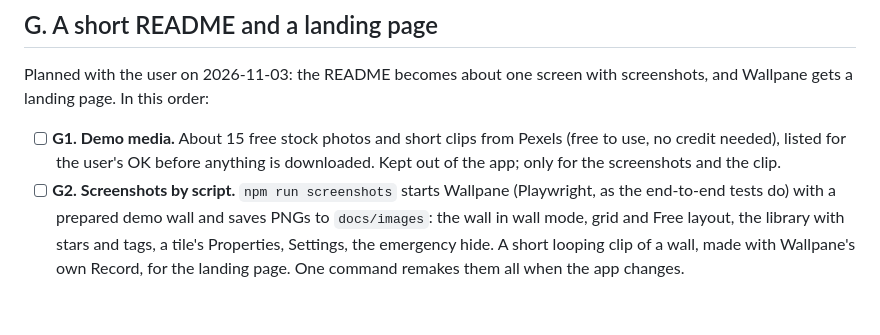
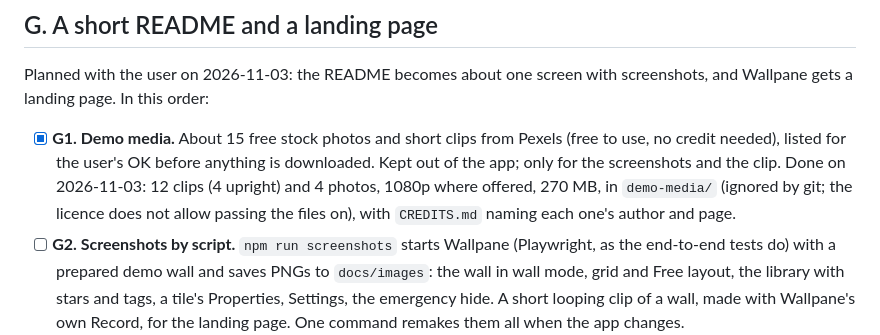
Before and after one commit to VPTaurus/Wallpane, a Markdown page: ROADMAP.md, the part around the change. Drawn GitHub-style; blank space fills up the shorter version.

Commit message:
Roadmap: G1 demo media done

```diff
--- a/ROADMAP.md
+++ b/ROADMAP.md
@@ -130,7 +130,7 @@ Where Wallpane is going, in the order it is built. Each step lands on `Dev` with
 
 ## G. A short README and a landing page
 Planned with the user on 2026-11-03: the README becomes about one screen with screenshots, and Wallpane gets a landing page. In this order:
-- [ ] **G1. Demo media.** About 15 free stock photos and short clips from Pexels (free to use, no credit needed), listed for the user's OK before anything is downloaded. Kept out of the app; only for the screenshots and the clip.
+- [x] **G1. Demo media.** About 15 free stock photos and short clips from Pexels (free to use, no credit needed), listed for the user's OK before anything is downloaded. Kept out of the app; only for the screenshots and the clip. Done on 2026-11-03: 12 clips (4 upright) and 4 photos, 1080p where offered, 270 MB, in `demo-media/` (ignored by git; the licence does not allow passing the files on), with `CREDITS.md` naming each one's author and page.
 - [ ] **G2. Screenshots by script.** `npm run screenshots` starts Wallpane (Playwright, as the end-to-end tests do) with a prepared demo wall and saves PNGs to `docs/images`: the wall in wall mode, grid and Free layout, the library with stars and tags, a tile's Properties, Settings, the emergency hide. A short looping clip of a wall, made with Wallpane's own Record, for the landing page. One command remakes them all when the app changes.
 - [ ] **G3. A short README:** what Wallpane is, one big screenshot, Download, a few features each with a screenshot, installing (the SmartScreen "Run anyway" step), links. Nothing is lost: the full user guide moves to `docs/guide.md`, building, releases, signing and the code map to `docs/development.md`.
 - [ ] **G4. The landing page** on GitHub Pages (vptaurus.github.io/wallpane, a domain can point at it later), in English: one static page, no trackers, in the app's fonts and colours. A hero with the clip and **Download for Windows**, four parts (arrange, play folders, wall mode, make things: Record, Screenshot, GIFs), private and offline, screenshots, an FAQ (free? formats, Windows versions, SmartScreen), Sponsor and GitHub links. CI also attaches the .exe files under names without the version, so the button always fetches the latest. The user sees it as a private preview first, then turns Pages on in the repository's settings.
```
